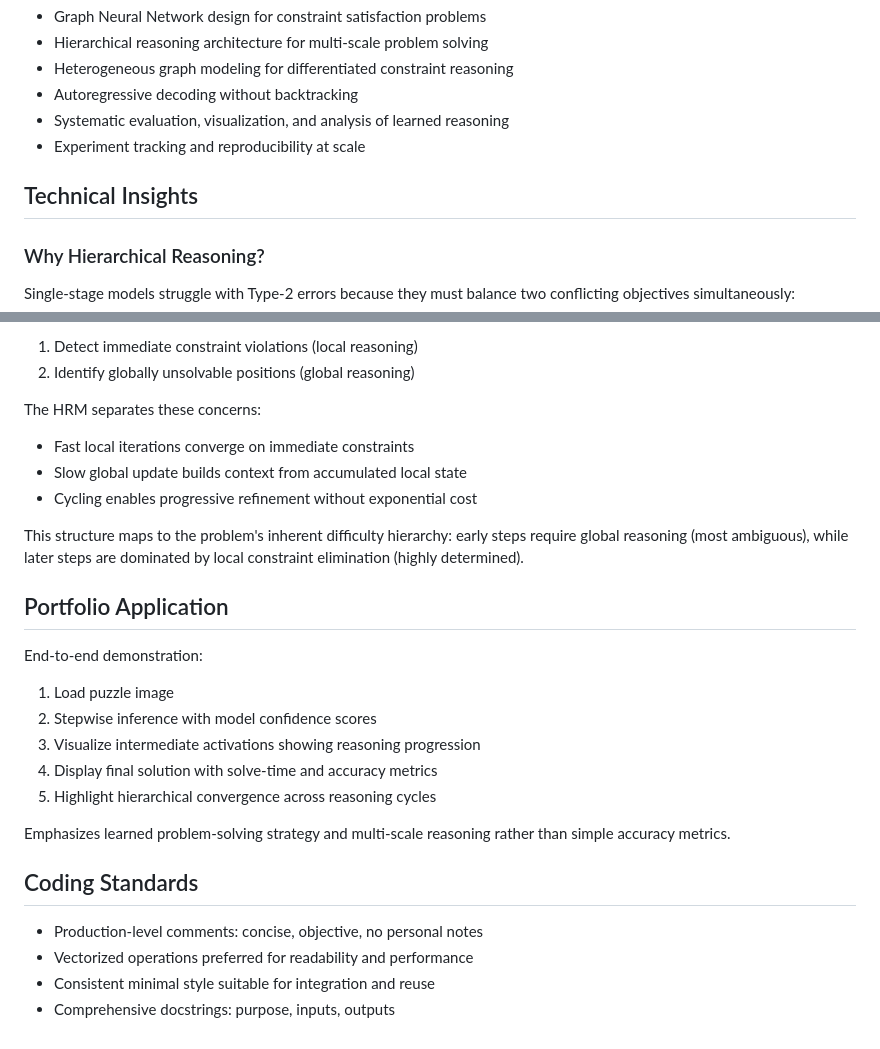
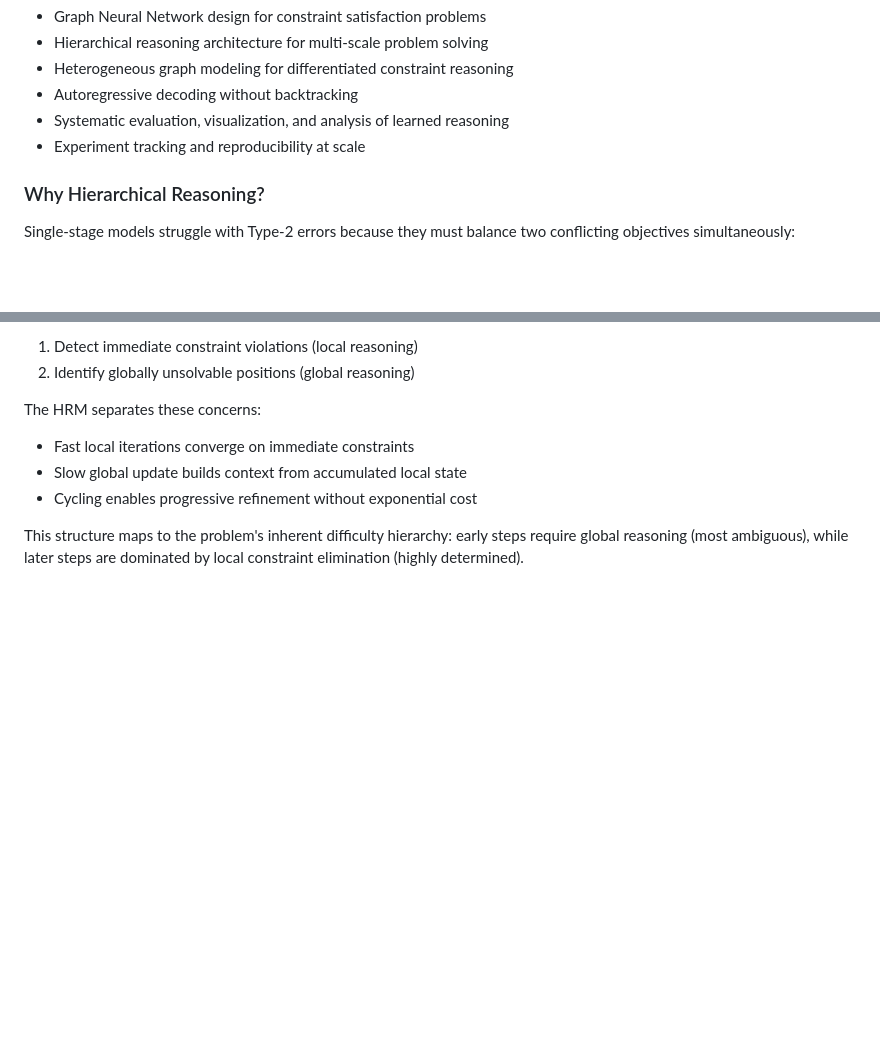
Before and after one commit to jgilmore97/Queens, a Markdown page: README.md, 2 parts joined by grey strips. GitHub-like rendering; blank space fills up the shorter version.

Commit message:
Revise README

```diff
--- a/README.md
+++ b/README.md
@@ -167,8 +167,6 @@ Weights & Biases integration for reproducibility:
 - Systematic evaluation, visualization, and analysis of learned reasoning
 - Experiment tracking and reproducibility at scale
 
-## Technical Insights
-
 ### Why Hierarchical Reasoning?
 
 Single-stage models struggle with Type-2 errors because they must balance two conflicting objectives simultaneously:
@@ -181,21 +179,3 @@ The HRM separates these concerns:
 - Cycling enables progressive refinement without exponential cost
 
 This structure maps to the problem's inherent difficulty hierarchy: early steps require global reasoning (most ambiguous), while later steps are dominated by local constraint elimination (highly determined).
-
-## Portfolio Application
-
-End-to-end demonstration:
-1. Load puzzle image
-2. Stepwise inference with model confidence scores
-3. Visualize intermediate activations showing reasoning progression
-4. Display final solution with solve-time and accuracy metrics
-5. Highlight hierarchical convergence across reasoning cycles
-
-Emphasizes learned problem-solving strategy and multi-scale reasoning rather than simple accuracy metrics.
-
-## Coding Standards
-
-- Production-level comments: concise, objective, no personal notes
-- Vectorized operations preferred for readability and performance
-- Consistent minimal style suitable for integration and reuse
-- Comprehensive docstrings: purpose, inputs, outputs
```
